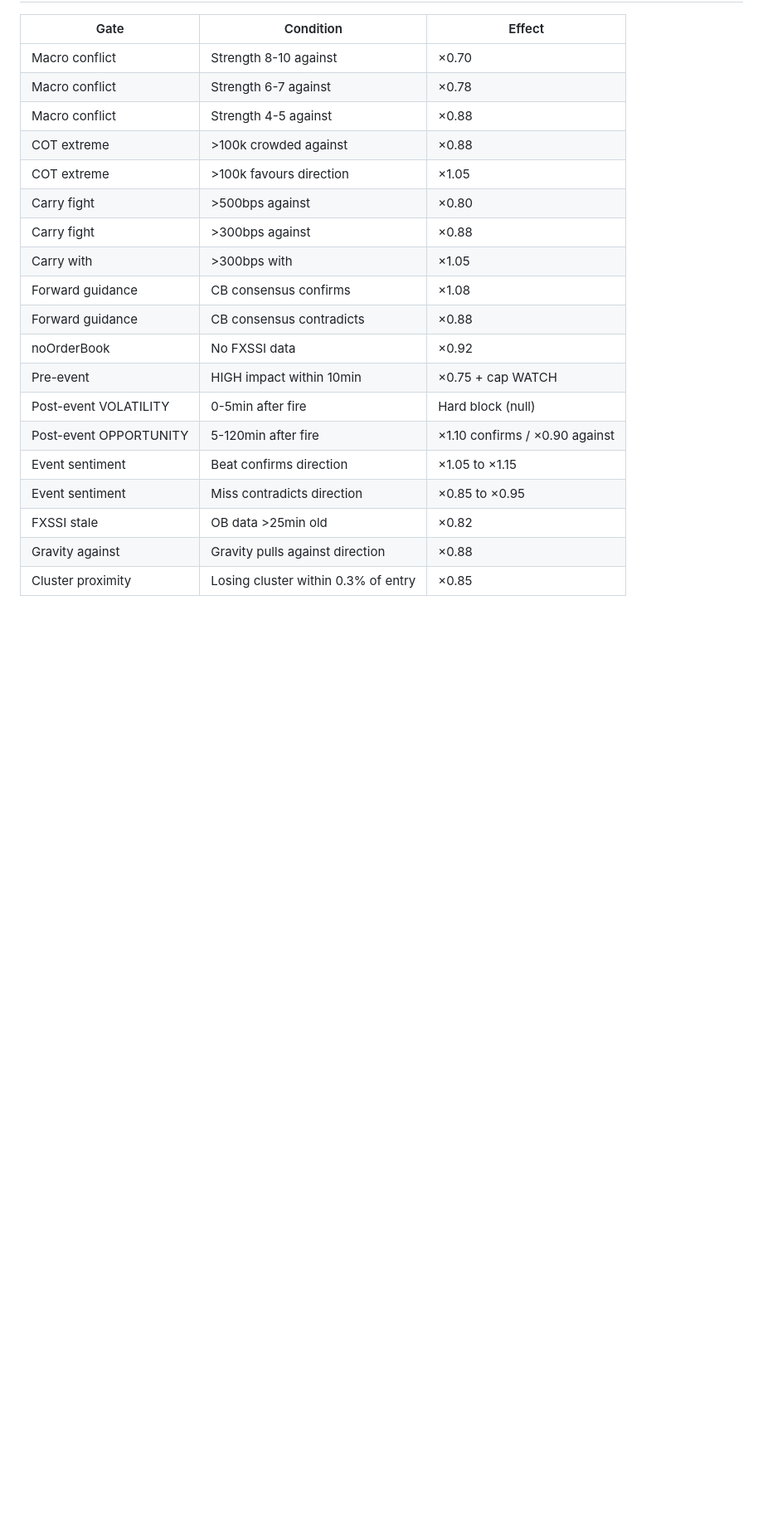
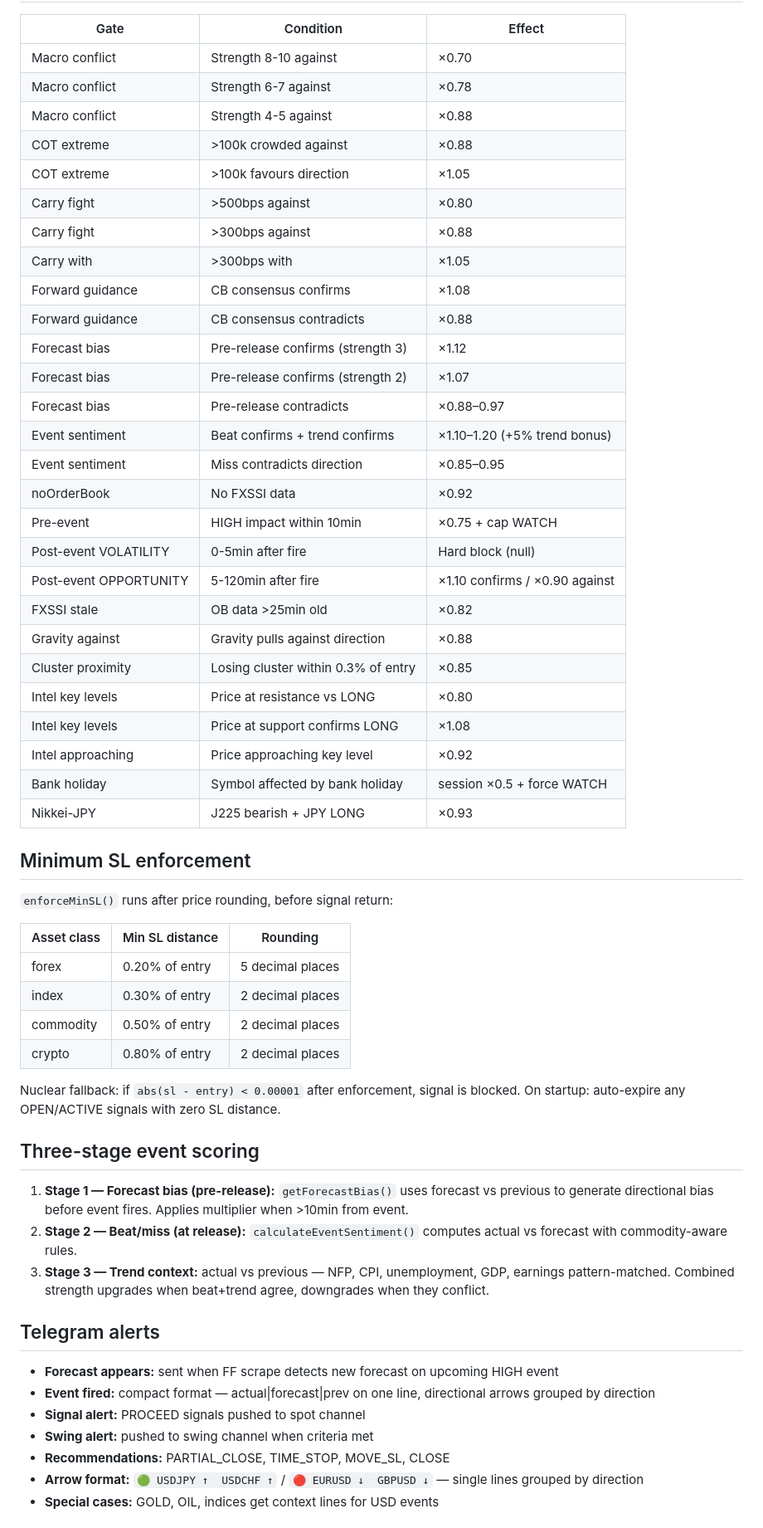
Before and after one commit to marounhashem/atlas-watchlist, a Markdown page: CLAUDE.md, the part around one of its changes. Shown at 83% size. Rendered like a GitHub page; blank space fills up the shorter version.

```diff
--- a/CLAUDE.md
+++ b/CLAUDE.md
@@ -103,12 +105,51 @@ Dynamic minScore floor:
 | Carry with | >300bps with | ×1.05 |
 | Forward guidance | CB consensus confirms | ×1.08 |
 | Forward guidance | CB consensus contradicts | ×0.88 |
+| Forecast bias | Pre-release confirms (strength 3) | ×1.12 |
+| Forecast bias | Pre-release confirms (strength 2) | ×1.07 |
+| Forecast bias | Pre-release contradicts | ×0.88–0.97 |
+| Event sentiment | Beat confirms + trend confirms | ×1.10–1.20 (+5% trend bonus) |
+| Event sentiment | Miss contradicts direction | ×0.85–0.95 |
 | noOrderBook | No FXSSI data | ×0.92 |
 | Pre-event | HIGH impact within 10min | ×0.75 + cap WATCH |
 | Post-event VOLATILITY | 0-5min after fire | Hard block (null) |
 | Post-event OPPORTUNITY | 5-120min after fire | ×1.10 confirms / ×0.90 against |
-| Event sentiment | Beat confirms direction | ×1.05 to ×1.15 |
-| Event sentiment | Miss contradicts direction | ×0.85 to ×0.95 |
 | FXSSI stale | OB data >25min old | ×0.82 |
 | Gravity against | Gravity pulls against direction | ×0.88 |
 | Cluster proximity | Losing cluster within 0.3% of entry | ×0.85 |
+| Intel key levels | Price at resistance vs LONG | ×0.80 |
+| Intel key levels | Price at support confirms LONG | ×1.08 |
+| Intel approaching | Price approaching key level | ×0.92 |
+| Bank holiday | Symbol affected by bank holiday | session ×0.5 + force WATCH |
+| Nikkei-JPY | J225 bearish + JPY LONG | ×0.93 |
+
+## Minimum SL enforcement
+
+`enforceMinSL()` runs after price rounding, before signal return:
+
+| Asset class | Min SL distance | Rounding |
+|-------------|----------------|----------|
+| forex | 0.20% of entry | 5 decimal places |
+| index | 0.30% of entry | 2 decimal places |
+| commodity | 0.50% of entry | 2 decimal places |
+| crypto | 0.80% of entry | 2 decimal places |
+
+Nuclear fallback: if `abs(sl - entry) < 0.00001` after enforcement, signal is blocked.
+On startup: auto-expire any OPEN/ACTIVE signals with zero SL distance.
+
+## Three-stage event scoring
+
+1. **Stage 1 — Forecast bias (pre-release):** `getForecastBias()` uses forecast vs previous to generate directional bias before event fires. Applies multiplier when >10min from event.
+2. **Stage 2 — Beat/miss (at release):** `calculateEventSentiment()` computes actual vs forecast with commodity-aware rules.
+3. **Stage 3 — Trend context:** actual vs previous — NFP, CPI, unemployment, GDP, earnings pattern-matched. Combined strength upgrades when beat+trend agree, downgrades when they conflict.
+
+## Telegram alerts
+
+- **Forecast appears:** sent when FF scrape detects new forecast on upcoming HIGH event
+- **Event fired:** compact format — actual|forecast|prev on one line, directional arrows grouped by direction
+- **Signal alert:** PROCEED signals pushed to spot channel
+- **Swing alert:** pushed to swing channel when criteria met
+- **Recommendations:** PARTIAL_CLOSE, TIME_STOP, MOVE_SL, CLOSE
+- **Arrow format:** `🟢 USDJPY ↑  USDCHF ↑` / `🔴 EURUSD ↓  GBPUSD ↓` — single lines grouped by direction
+- **Special cases:** GOLD, OIL, indices get context lines for USD events
+
```
Also changed, not shown: other parts of CLAUDE.md (+63 -29 lines).
